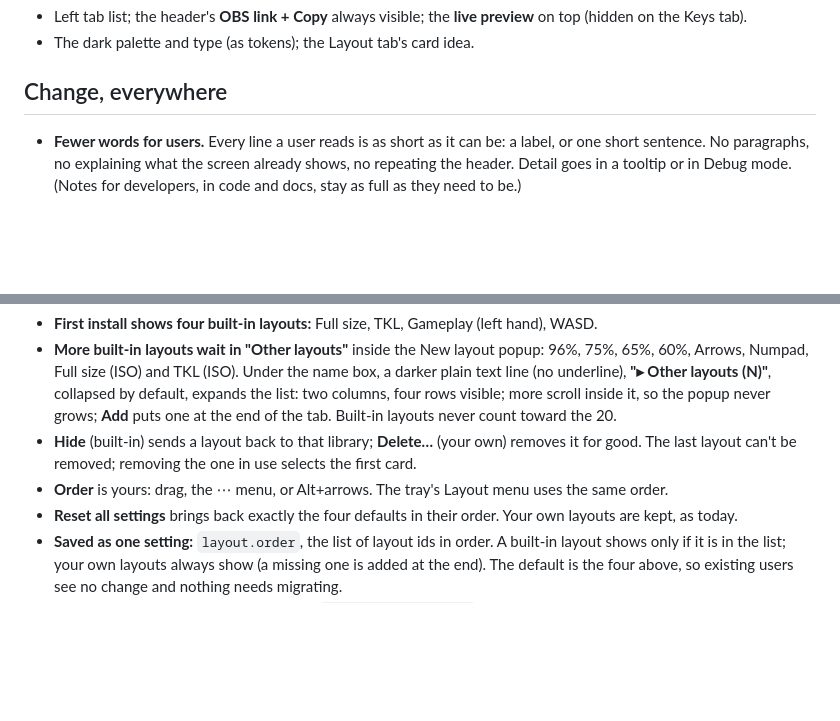
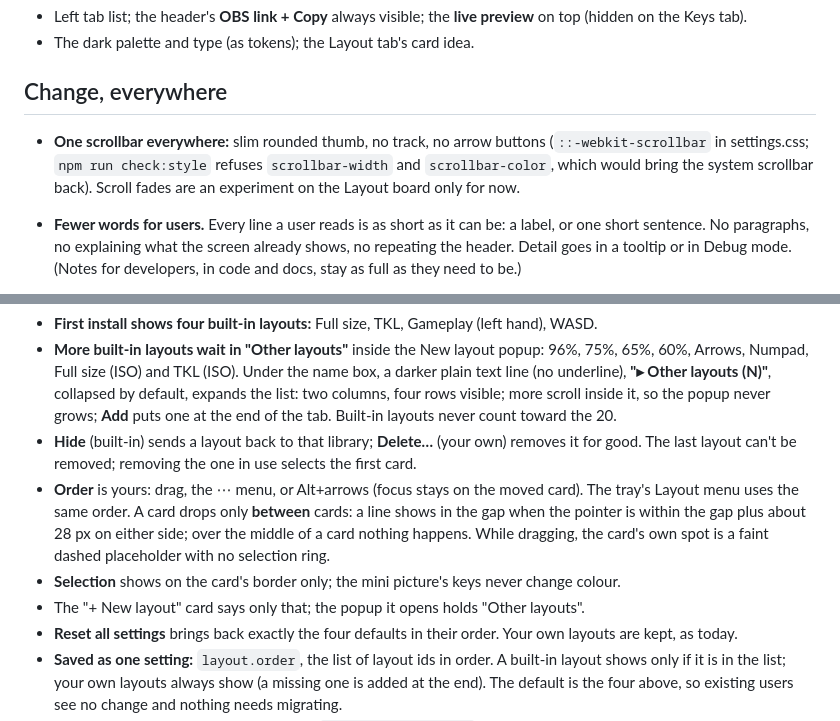
Before and after one commit to nqble/keystroke-overlay, a Markdown page: docs/design/v2-redesign.md, 2 parts joined by grey strips. Rendered like a GitHub page; blank space fills up the shorter version.

Commit message:
docs(design): drop layouts between cards, border-only selection, one scrollbar

```diff
--- a/docs/design/v2-redesign.md
+++ b/docs/design/v2-redesign.md
@@ -15,6 +15,9 @@ palette). Change how each tab is organised and how its controls work.
 
 ## Change, everywhere
 
+- **One scrollbar everywhere:** slim rounded thumb, no track, no arrow buttons (`::-webkit-scrollbar` in settings.css;
+  `npm run check:style` refuses `scrollbar-width` and `scrollbar-color`, which would bring the system scrollbar back).
+  Scroll fades are an experiment on the Layout board only for now.
 - **Fewer words for users.** Every line a user reads is as short as it can be: a label, or one short sentence. No
   paragraphs, no explaining what the screen already shows, no repeating the header. Detail goes in a tooltip or in
   Debug mode. (Notes for developers, in code and docs, stay as full as they need to be.)
@@ -113,7 +116,12 @@ Approved by Jordan (Layout board on the canvas):
 default, expands the list: two columns, four rows visible; more scroll inside it, so the popup never grows; **Add** puts one at the end of the tab. Built-in layouts never count toward the 20.
 - **Hide** (built-in) sends a layout back to that library; **Delete…** (your own) removes it for good. The last layout
   can't be removed; removing the one in use selects the first card.
-- **Order** is yours: drag, the ⋯ menu, or Alt+arrows. The tray's Layout menu uses the same order.
+- **Order** is yours: drag, the ⋯ menu, or Alt+arrows (focus stays on the moved card). The tray's Layout menu uses the
+  same order. A card drops only **between** cards: a line shows in the gap when the pointer is within the gap plus about
+  28 px on either side; over the middle of a card nothing happens. While dragging, the card's own spot is a faint dashed
+  placeholder with no selection ring.
+- **Selection** shows on the card's border only; the mini picture's keys never change colour.
+- The "+ New layout" card says only that; the popup it opens holds "Other layouts".
 - **Reset all settings** brings back exactly the four defaults in their order. Your own layouts are kept, as today.
 - **Saved as one setting:** `layout.order`, the list of layout ids in order. A built-in layout shows only if it is in the
   list; your own layouts always show (a missing one is added at the end). The default is the four above, so existing
```
